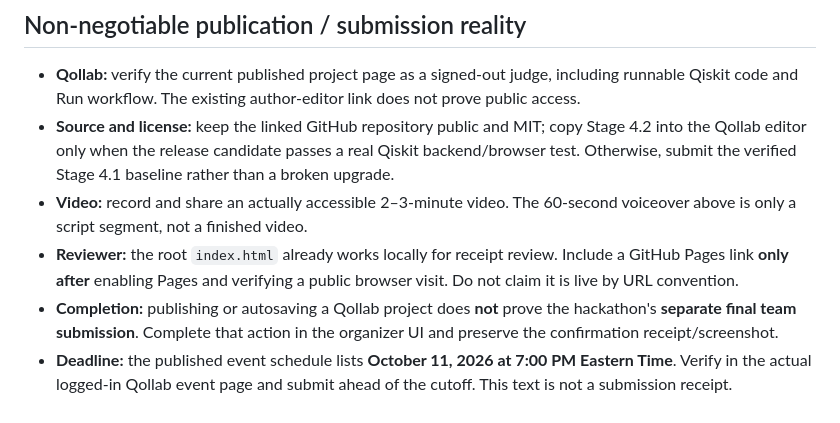
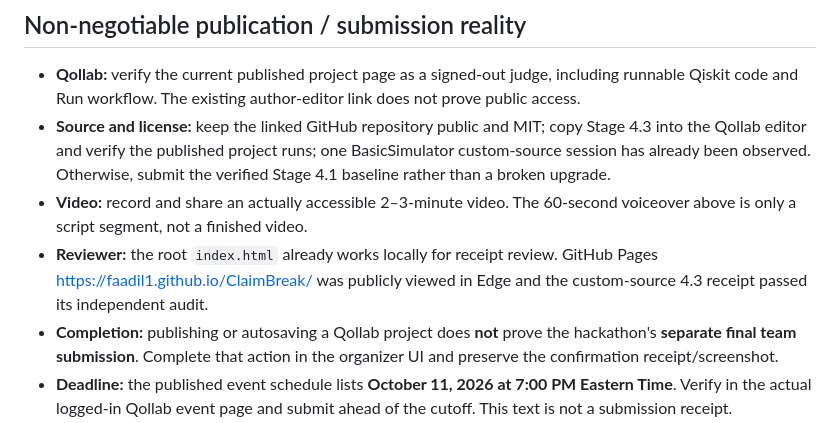
Before and after one commit to Faadil1/ClaimBreak, a Markdown page: docs/QOLLAB_SUBMISSION_COPY.md, the part around one of its changes. Drawn GitHub-style.

```diff
--- a/docs/QOLLAB_SUBMISSION_COPY.md
+++ b/docs/QOLLAB_SUBMISSION_COPY.md
@@ -57,9 +59,9 @@ The second half of the product is an independent, offline **Evidence Reviewer**.
 ## Non-negotiable publication / submission reality
 
 - **Qollab:** verify the current published project page as a signed-out judge, including runnable Qiskit code and Run workflow. The existing author-editor link does not prove public access.
-- **Source and license:** keep the linked GitHub repository public and MIT; copy Stage 4.2 into the Qollab editor only when the release candidate passes a real Qiskit backend/browser test. Otherwise, submit the verified Stage 4.1 baseline rather than a broken upgrade.
+- **Source and license:** keep the linked GitHub repository public and MIT; copy Stage 4.3 into the Qollab editor and verify the published project runs; one BasicSimulator custom-source session has already been observed. Otherwise, submit the verified Stage 4.1 baseline rather than a broken upgrade.
 - **Video:** record and share an actually accessible 2–3-minute video. The 60-second voiceover above is only a script segment, not a finished video.
-- **Reviewer:** the root `index.html` already works locally for receipt review. Include a GitHub Pages link **only after** enabling Pages and verifying a public browser visit. Do not claim it is live by URL convention.
+- **Reviewer:** the root `index.html` already works locally for receipt review. GitHub Pages https://faadil1.github.io/ClaimBreak/ was publicly viewed in Edge and the custom-source 4.3 receipt passed its independent audit.
 - **Completion:** publishing or autosaving a Qollab project does **not** prove the hackathon's **separate final team submission**. Complete that action in the organizer UI and preserve the confirmation receipt/screenshot.
 - **Deadline:** the published event schedule lists **October 11, 2026 at 7:00 PM Eastern Time**. Verify in the actual logged-in Qollab event page and submit ahead of the cutoff. This text is not a submission receipt.
 
```
Also changed, not shown: other parts of docs/QOLLAB_SUBMISSION_COPY.md (+13 -11 lines).
